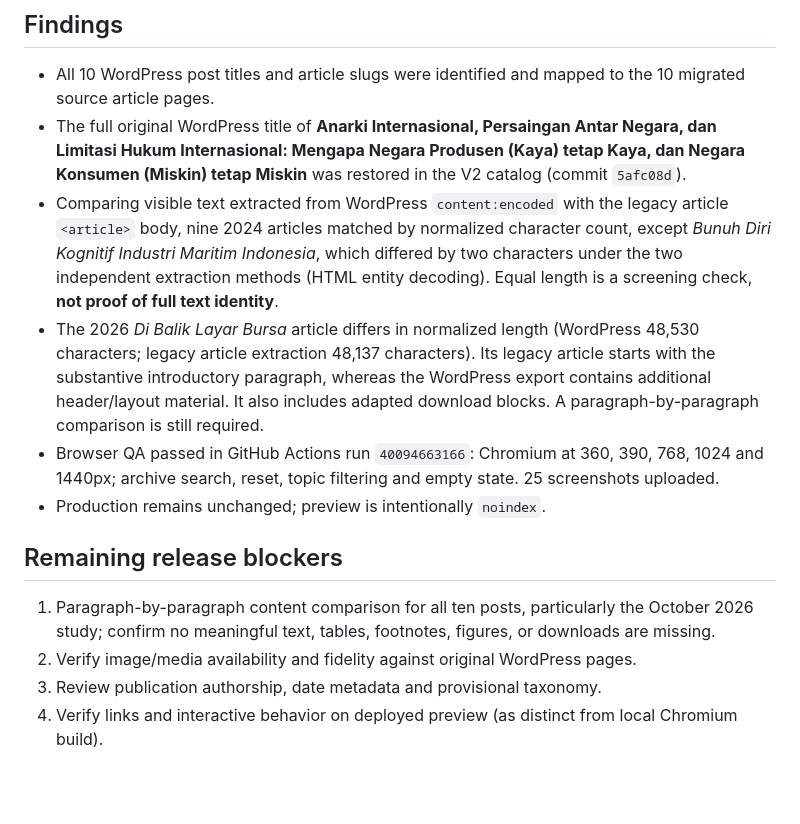
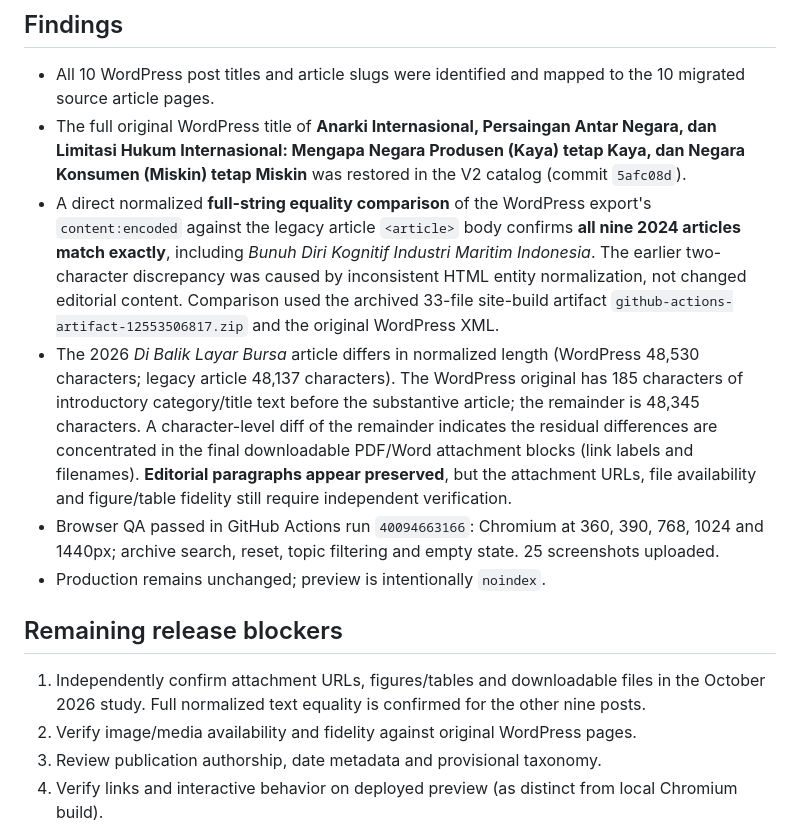
Before and after one commit to jalasamudrainstitute/jalasamudrainstitute-website, a Markdown page: v2/WORDPRESS-PARITY-AUDIT.md, the part around the change. GitHub-like rendering; blank space fills up the shorter version.

Commit message:
Close full-text WordPress parity audit for nine posts and isolate 2026 attachment differences

```diff
--- a/v2/WORDPRESS-PARITY-AUDIT.md
+++ b/v2/WORDPRESS-PARITY-AUDIT.md
@@ -6,14 +6,14 @@ Source: `jalasamudrainstitute.WordPress.2026-10-23.xml` (WordPress export, 10 po
 
 - All 10 WordPress post titles and article slugs were identified and mapped to the 10 migrated source article pages.
 - The full original WordPress title of **Anarki Internasional, Persaingan Antar Negara, dan Limitasi Hukum Internasional:  Mengapa Negara Produsen (Kaya) tetap Kaya, dan Negara Konsumen (Miskin) tetap Miskin** was restored in the V2 catalog (commit `5afc08d`).
-- Comparing visible text extracted from WordPress `content:encoded` with the legacy article `<article>` body, nine 2024 articles matched by normalized character count, except *Bunuh Diri Kognitif Industri Maritim Indonesia*, which differed by two characters under the two independent extraction methods (HTML entity decoding). Equal length is a screening check, **not proof of full text identity**.
-- The 2026 *Di Balik Layar Bursa* article differs in normalized length (WordPress 48,530 characters; legacy article extraction 48,137 characters). Its legacy article starts with the substantive introductory paragraph, whereas the WordPress export contains additional header/layout material. It also includes adapted download blocks. A paragraph-by-paragraph comparison is still required.
+- A direct normalized **full-string equality comparison** of the WordPress export's `content:encoded` against the legacy article `<article>` body confirms **all nine 2024 articles match exactly**, including *Bunuh Diri Kognitif Industri Maritim Indonesia*. The earlier two-character discrepancy was caused by inconsistent HTML entity normalization, not changed editorial content. Comparison used the archived 33-file site-build artifact `github-actions-artifact-12553506817.zip` and the original WordPress XML.
+- The 2026 *Di Balik Layar Bursa* article differs in normalized length (WordPress 48,530 characters; legacy article 48,137 characters). The WordPress original has 185 characters of introductory category/title text before the substantive article; the remainder is 48,345 characters. A character-level diff of the remainder indicates the residual differences are concentrated in the final downloadable PDF/Word attachment blocks (link labels and filenames). **Editorial paragraphs appear preserved**, but the attachment URLs, file availability and figure/table fidelity still require independent verification.
 - Browser QA passed in GitHub Actions run `40094663166`: Chromium at 360, 390, 768, 1024 and 1440px; archive search, reset, topic filtering and empty state. 25 screenshots uploaded.
 - Production remains unchanged; preview is intentionally `noindex`.
 
 ## Remaining release blockers
 
-1. Paragraph-by-paragraph content comparison for all ten posts, particularly the October 2026 study; confirm no meaningful text, tables, footnotes, figures, or downloads are missing.
+1. Independently confirm attachment URLs, figures/tables and downloadable files in the October 2026 study. Full normalized text equality is confirmed for the other nine posts.
 2. Verify image/media availability and fidelity against original WordPress pages.
 3. Review publication authorship, date metadata and provisional taxonomy.
 4. Verify links and interactive behavior on deployed preview (as distinct from local Chromium build).
```
